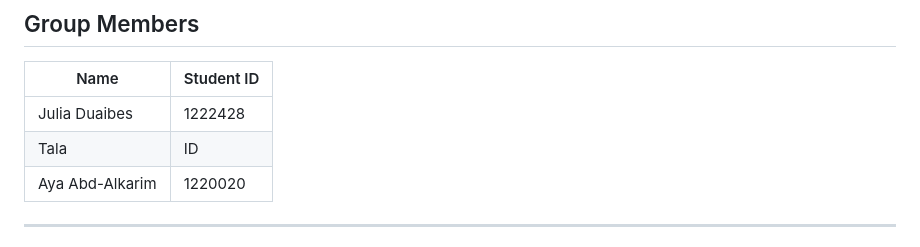
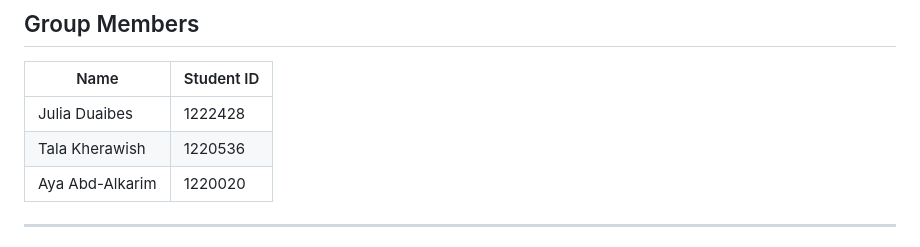
Before and after one commit to aya0/web-services-assignment1, a Markdown page: assignment1/README.md, the part around the change. Drawn GitHub-style.

Commit message:
Update student information for Tala

```diff
--- a/assignment1/README.md
+++ b/assignment1/README.md
@@ -12,7 +12,7 @@
 | Name | Student ID |
 |------|------------|
 | Julia  Duaibes | 1222428|
-| Tala | ID |
+| Tala Kherawish | 1220536 |
 | Aya Abd-Alkarim  | 1220020  |
 
 ---
```
